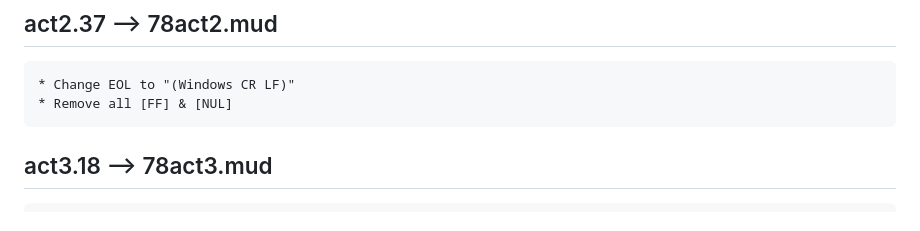
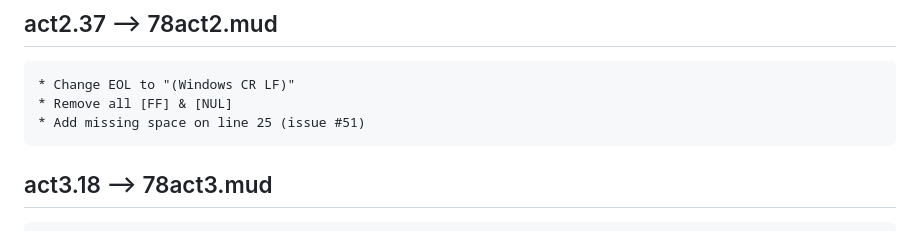
Before and after one commit to jordanhubbard/mdlzork, a Markdown page: mdlzork_780124/README.md, the part around the change. Drawn GitHub-style.

```diff
--- a/mdlzork_780124/README.md
+++ b/mdlzork_780124/README.md
@@ -75,6 +75,7 @@ Other changes to this file:
 ~~~
 * Change EOL to "(Windows CR LF)"
 * Remove all [FF] & [NUL]
+* Add missing space on line 25 (issue #51)
 ~~~
 
 ## act3.18 --> 78act3.mud
```
